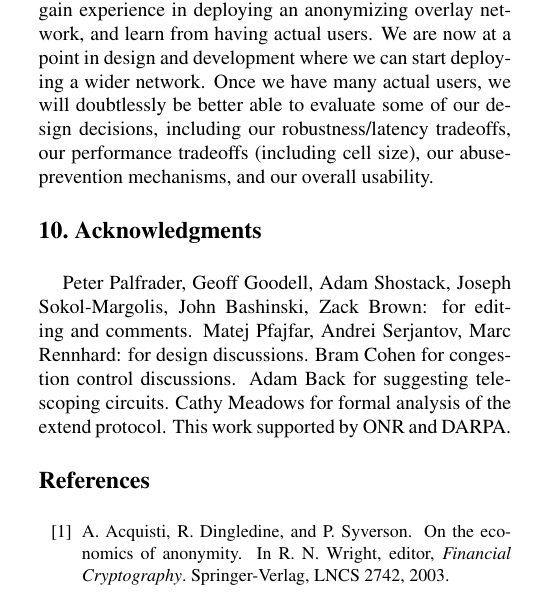
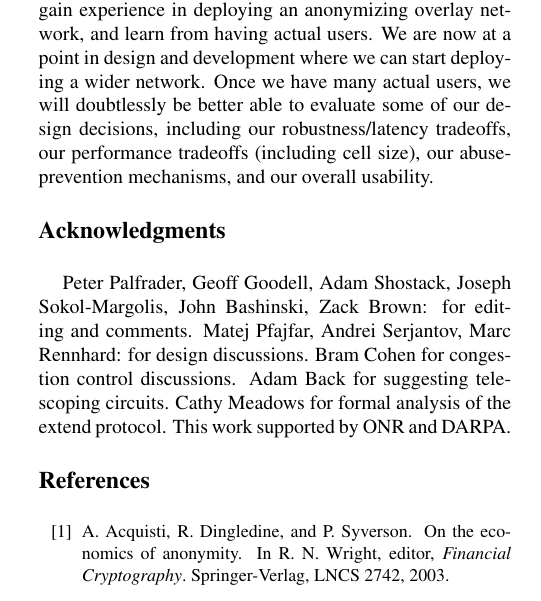
Before and after one commit to pruby/Tor-Mirror, a LaTeX paper (doc/tor-design.tex): part of one column of page 15 of 17, cut so that both start at the same text. Compiled offline with pdfLaTeX.

```diff
--- a/doc/tor-design.tex
+++ b/doc/tor-design.tex
@@ -1800,7 +1800,7 @@
 %%%%%%%%%%%%%%%%%%%%%%%%%%%%%%%%%%%%%%%%%%%%%%%%%%%%%%%%%%%%%%%%%%%%%%%
 
 %% commented out for anonymous submission
-\Section{Acknowledgments}
+\section*{Acknowledgments}
  Peter Palfrader, Geoff Goodell, Adam Shostack, Joseph Sokol-Margolis,
    John Bashinski, Zack Brown:
    for editing and comments.
```
Also changed, not shown: 2 other files.
